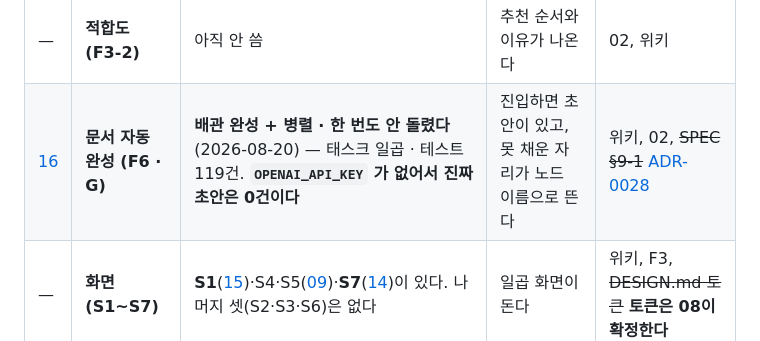
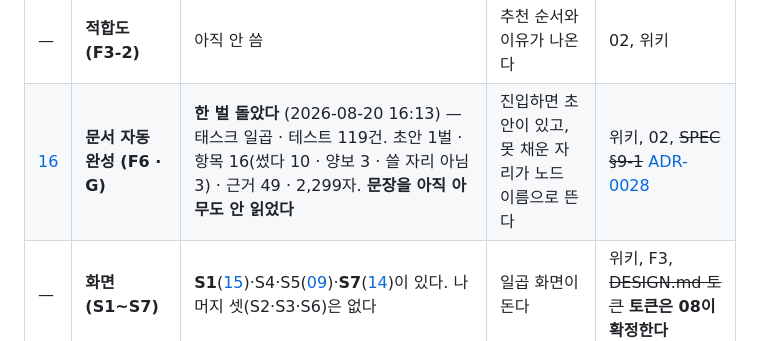
Before and after one commit to YASICJUNWOO/finnect-new, a Markdown page: docs/plan/README.md, the part around the change. Rendered like a GitHub page.

```diff
--- a/docs/plan/README.md
+++ b/docs/plan/README.md
@@ -69,7 +69,7 @@ v2 기준으로 다시 잡았다. **계획 파일은 그 단계에 들어갈 때
 | [12](12-사업-위키-구축.md) | **사업 위키 (F1-1 · F1-2)** | **완료** (2026-08-18) — 태스크 일곱 전부. **파일을 던지면 위키가 선다** (7건 · 사실 65건 · 근거 118개 · 슬롯 14 · 노드 9 · 충돌 2). 추출기는 스텁이다([ADR-0031](../adr/0031-사실-추출을-포트-뒤로-미루고-스텁으로-배관을-먼저-세운다.md) · [ADR-0032](../adr/0032-위키가-담을-것-정형-슬롯과-서술-노드.md)) | 파일을 던지면 위키가 서고 노드에서 원문이 열린다 | — |
 | [13](13-kstartup-첨부-수집.md) | **K-Startup 첨부 수집** | **진행중** (2026-08-18) — T-0048 완료(코드만). **아직 안 돌렸다** | 공고 29,789건(95%)에 첨부가 붙는다 | 07 |
 | — | **적합도 (F3-2)** | 아직 안 씀 | 추천 순서와 이유가 나온다 | 02, 위키 |
-| [16](16-항목마다-초안을-쓴다.md) | **문서 자동 완성 (F6 · G)** | **배관 완성 + 병렬 · 한 번도 안 돌렸다** (2026-08-20) — 태스크 일곱 · 테스트 119건. **`OPENAI_API_KEY` 가 없어서 진짜 초안은 0건이다** | 진입하면 초안이 있고, 못 채운 자리가 노드 이름으로 뜬다 | 위키, 02, ~~SPEC §9-1~~ [ADR-0028](../adr/0028-초안을-먼저-완성하고-못-채운-자리에서-묻는다.md) |
+| [16](16-항목마다-초안을-쓴다.md) | **문서 자동 완성 (F6 · G)** | **한 벌 돌았다** (2026-08-20 16:13) — 태스크 일곱 · 테스트 119건. 초안 1벌 · 항목 16(썼다 10 · 양보 3 · 쓸 자리 아님 3) · 근거 49 · 2,299자. **문장을 아직 아무도 안 읽었다** | 진입하면 초안이 있고, 못 채운 자리가 노드 이름으로 뜬다 | 위키, 02, ~~SPEC §9-1~~ [ADR-0028](../adr/0028-초안을-먼저-완성하고-못-채운-자리에서-묻는다.md) |
 | — | **화면 (S1~S7)** | **S1**([15](15-파일-올리기와-진행-표시.md))·S4·S5([09](09-사용자-앱-분리.md))·**S7**([14](14-사업-위키-화면.md))이 있다. 나머지 셋(S2·S3·S6)은 없다 | 일곱 화면이 돈다 | 위키, F3, ~~DESIGN.md 토큰~~ **토큰은 08이 확정한다** |
 
 ### 슬라이스
```
Also changed, not shown: CLAUDE.md (+1 -1 lines), docs/plan/16-항목마다-초안을-쓴다.md (+5 -2 lines).
